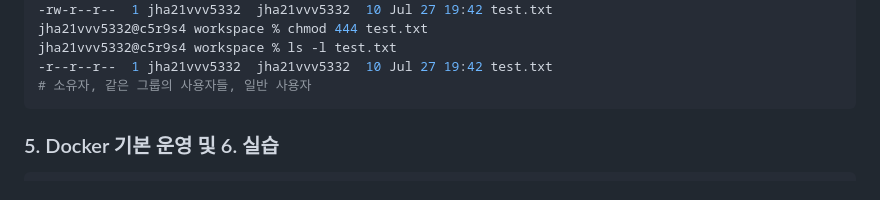
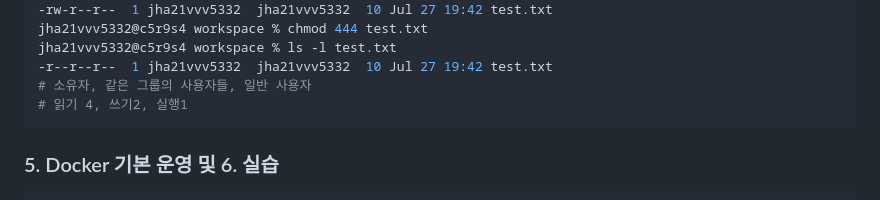
Before and after one commit to jha21vvv/jha21vvv-codyssey-01, a Markdown page: README.md, the part around the change. Rendered like a GitHub page.

````diff
--- a/README.md
+++ b/README.md
@@ -58,6 +58,7 @@ jha21vvv5332@c5r9s4 workspace % chmod 444 test.txt
 jha21vvv5332@c5r9s4 workspace % ls -l test.txt
 -r--r--r--  1 jha21vvv5332  jha21vvv5332  10 Jul 27 19:42 test.txt
 # 소유자, 같은 그룹의 사용자들, 일반 사용자
+# 읽기 4, 쓰기2, 실행1
 ```
 
 
````
